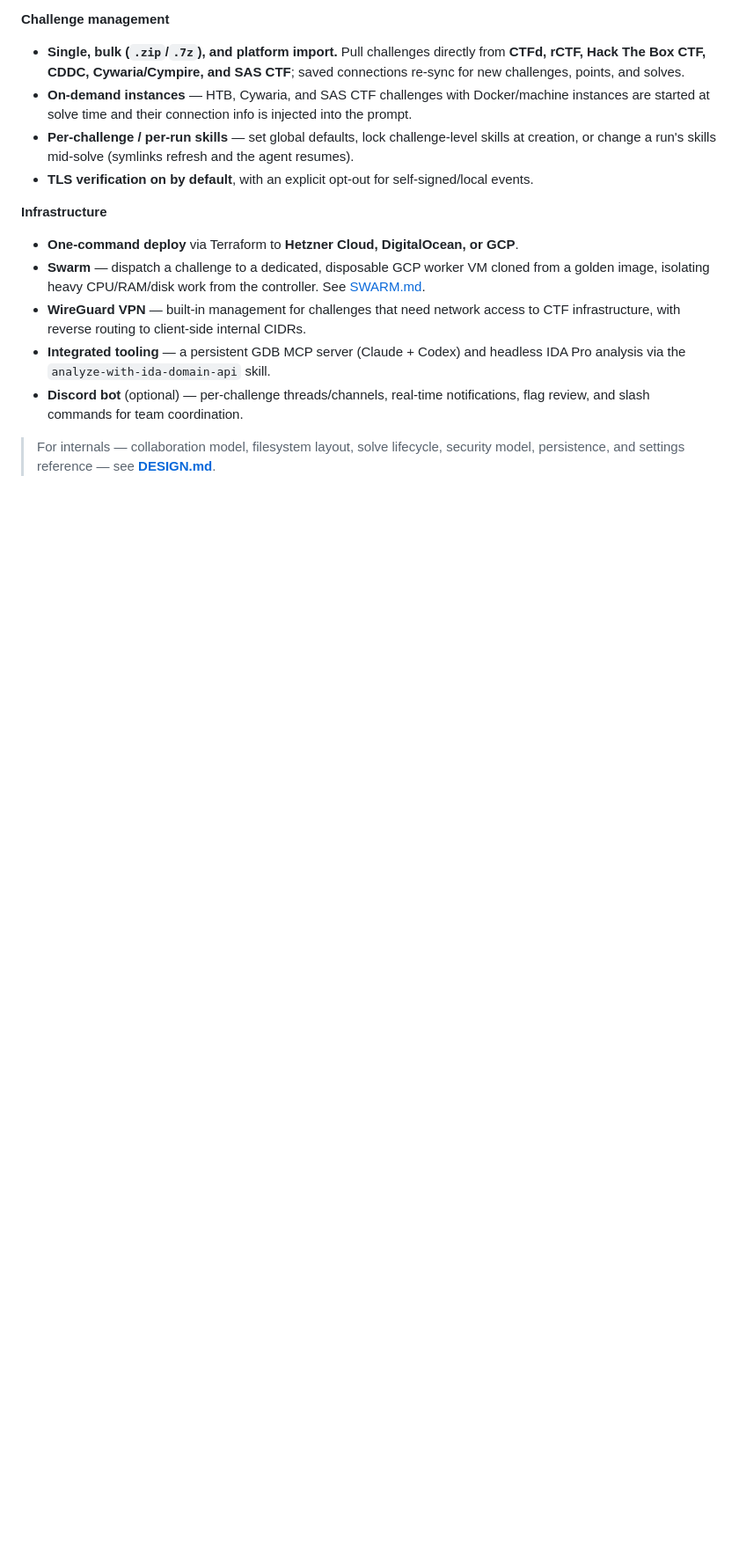
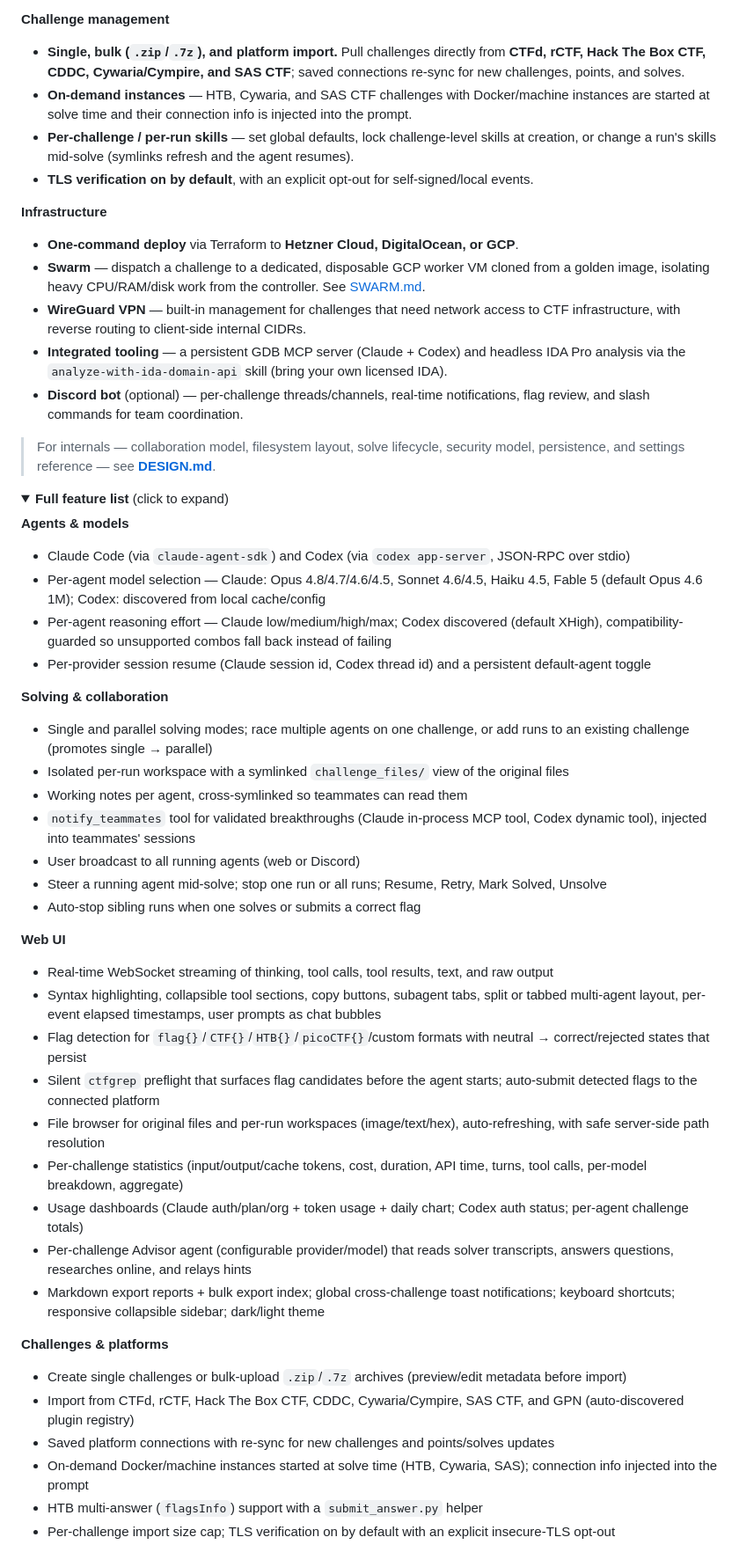
Before and after one commit to NUSGreyhats/ctf-agent-orchestrator-public, a Markdown page: README.md, the part around one of its changes. Shown at 88% size. GitHub-like rendering; folded sections open; blank space fills up the shorter version.

```diff
--- a/README.md
+++ b/README.md
@@ -42,7 +42,45 @@ Agents are effective out of the box, but get better with **skills** — structur
 - **One-command deploy** via Terraform to **Hetzner Cloud, DigitalOcean, or GCP**.
 - **Swarm** — dispatch a challenge to a dedicated, disposable GCP worker VM cloned from a golden image, isolating heavy CPU/RAM/disk work from the controller. See [SWARM.md](SWARM.md).
 - **WireGuard VPN** — built-in management for challenges that need network access to CTF infrastructure, with reverse routing to client-side internal CIDRs.
-- **Integrated tooling** — a persistent GDB MCP server (Claude + Codex) and headless IDA Pro analysis via the `analyze-with-ida-domain-api` skill.
+- **Integrated tooling** — a persistent GDB MCP server (Claude + Codex) and headless IDA Pro analysis via the `analyze-with-ida-domain-api` skill (bring your own licensed IDA).
 - **Discord bot** (optional) — per-challenge threads/channels, real-time notifications, flag review, and slash commands for team coordination.
 
 > For internals — collaboration model, filesystem layout, solve lifecycle, security model, persistence, and settings reference — see **[DESIGN.md](DESIGN.md)**.
+
+<details>
+<summary><b>Full feature list</b> (click to expand)</summary>
+
+**Agents & models**
+- Claude Code (via `claude-agent-sdk`) and Codex (via `codex app-server`, JSON-RPC over stdio)
+- Per-agent model selection — Claude: Opus 4.8/4.7/4.6/4.5, Sonnet 4.6/4.5, Haiku 4.5, Fable 5 (default Opus 4.6 1M); Codex: discovered from local cache/config
+- Per-agent reasoning effort — Claude low/medium/high/max; Codex discovered (default XHigh), compatibility-guarded so unsupported combos fall back instead of failing
+- Per-provider session resume (Claude session id, Codex thread id) and a persistent default-agent toggle
+
+**Solving & collaboration**
+- Single and parallel solving modes; race multiple agents on one challenge, or add runs to an existing challenge (promotes single → parallel)
+- Isolated per-run workspace with a symlinked `challenge_files/` view of the original files
+- Working notes per agent, cross-symlinked so teammates can read them
+- `notify_teammates` tool for validated breakthroughs (Claude in-process MCP tool, Codex dynamic tool), injected into teammates' sessions
+- User broadcast to all running agents (web or Discord)
+- Steer a running agent mid-solve; stop one run or all runs; Resume, Retry, Mark Solved, Unsolve
+- Auto-stop sibling runs when one solves or submits a correct flag
+
+**Web UI**
+- Real-time WebSocket streaming of thinking, tool calls, tool results, text, and raw output
+- Syntax highlighting, collapsible tool sections, copy buttons, subagent tabs, split or tabbed multi-agent layout, per-event elapsed timestamps, user prompts as chat bubbles
+- Flag detection for `flag{}`/`CTF{}`/`HTB{}`/`picoCTF{}`/custom formats with neutral → correct/rejected states that persist
+- Silent `ctfgrep` preflight that surfaces flag candidates before the agent starts; auto-submit detected flags to the connected platform
+- File browser for original files and per-run workspaces (image/text/hex), auto-refreshing, with safe server-side path resolution
+- Per-challenge statistics (input/output/cache tokens, cost, duration, API time, turns, tool calls, per-model breakdown, aggregate)
+- Usage dashboards (Claude auth/plan/org + token usage + daily chart; Codex auth status; per-agent challenge totals)
+- Per-challenge Advisor agent (configurable provider/model) that reads solver transcripts, answers questions, researches online, and relays hints
+- Markdown export reports + bulk export index; global cross-challenge toast notifications; keyboard shortcuts; responsive collapsible sidebar; dark/light theme
+
+**Challenges & platforms**
+- Create single challenges or bulk-upload `.zip`/`.7z` archives (preview/edit metadata before import)
+- Import from CTFd, rCTF, Hack The Box CTF, CDDC, Cywaria/Cympire, SAS CTF, and GPN (auto-discovered plugin registry)
+- Saved platform connections with re-sync for new challenges and points/solves updates
+- On-demand Docker/machine instances started at solve time (HTB, Cywaria, SAS); connection info injected into the prompt
+- HTB multi-answer (`flagsInfo`) support with a `submit_answer.py` helper
+- Per-challenge import size cap; TLS verification on by default with an explicit insecure-TLS opt-out
+
```
Also changed, not shown: other parts of README.md (+28 -0 lines).
